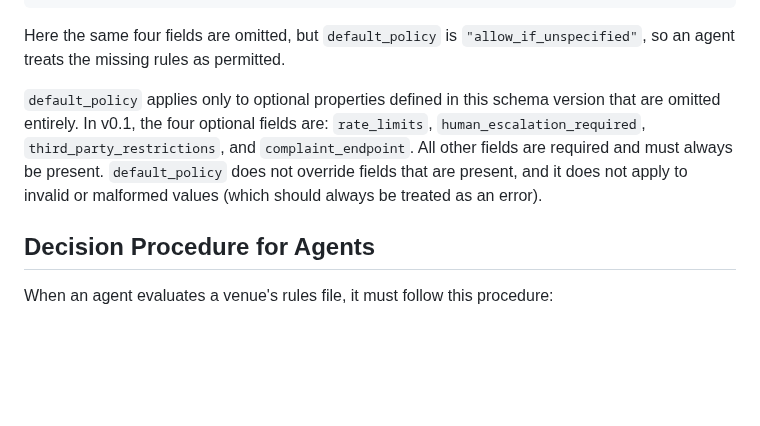
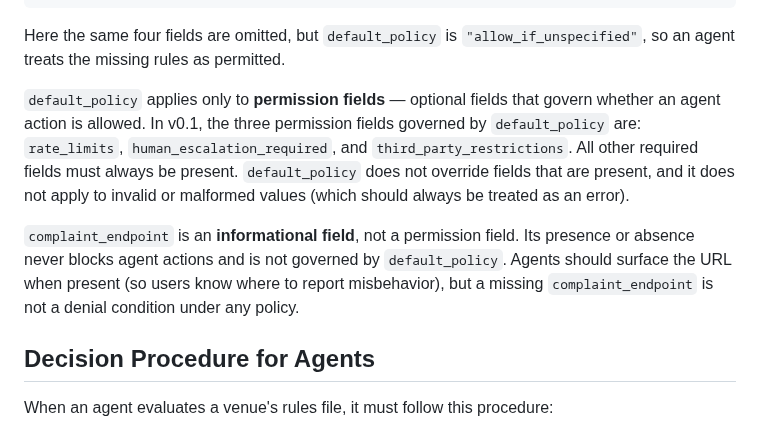
Before and after one commit to selfradiance/restarules, a Markdown page: README.md, the part around the change. Drawn GitHub-style; blank space fills up the shorter version.

Commit message:
docs: clarify complaint_endpoint is informational, not governed by default_policy

```diff
--- a/README.md
+++ b/README.md
@@ -39,7 +39,9 @@ In this file, `rate_limits`, `human_escalation_required`, `third_party_restricti
 
 Here the same four fields are omitted, but `default_policy` is `"allow_if_unspecified"`, so an agent treats the missing rules as permitted.
 
-`default_policy` applies only to optional properties defined in this schema version that are omitted entirely. In v0.1, the four optional fields are: `rate_limits`, `human_escalation_required`, `third_party_restrictions`, and `complaint_endpoint`. All other fields are required and must always be present. `default_policy` does not override fields that are present, and it does not apply to invalid or malformed values (which should always be treated as an error).
+`default_policy` applies only to **permission fields** — optional fields that govern whether an agent action is allowed. In v0.1, the three permission fields governed by `default_policy` are: `rate_limits`, `human_escalation_required`, and `third_party_restrictions`. All other required fields must always be present. `default_policy` does not override fields that are present, and it does not apply to invalid or malformed values (which should always be treated as an error).
+
+`complaint_endpoint` is an **informational field**, not a permission field. Its presence or absence never blocks agent actions and is not governed by `default_policy`. Agents should surface the URL when present (so users know where to report misbehavior), but a missing `complaint_endpoint` is not a denial condition under any policy.
 
 ## Decision Procedure for Agents
 
```
